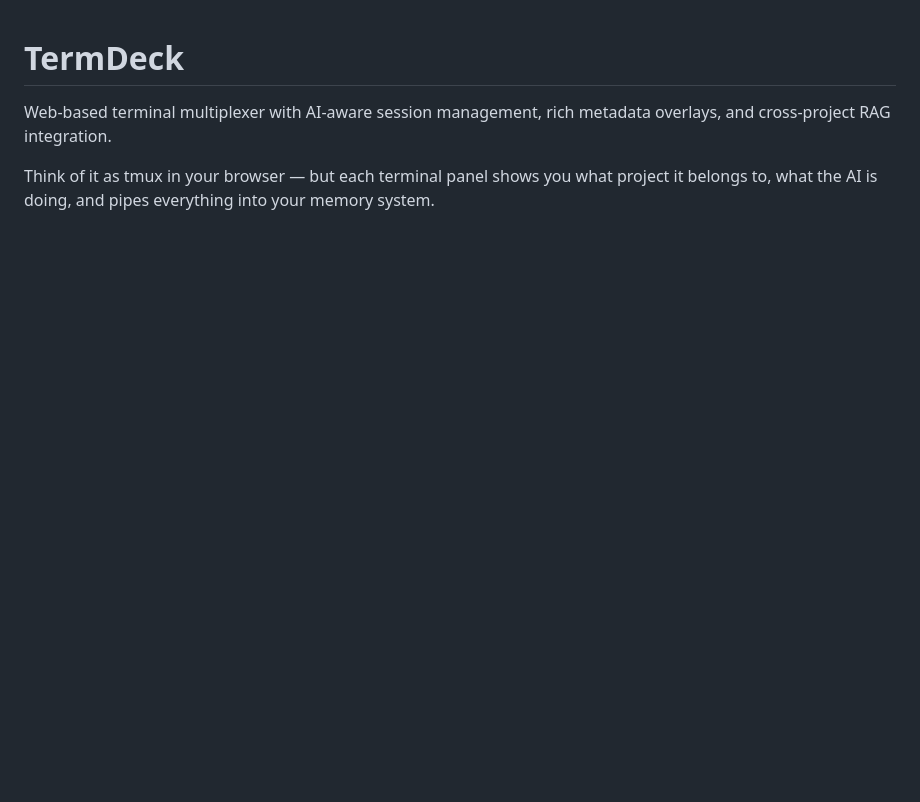
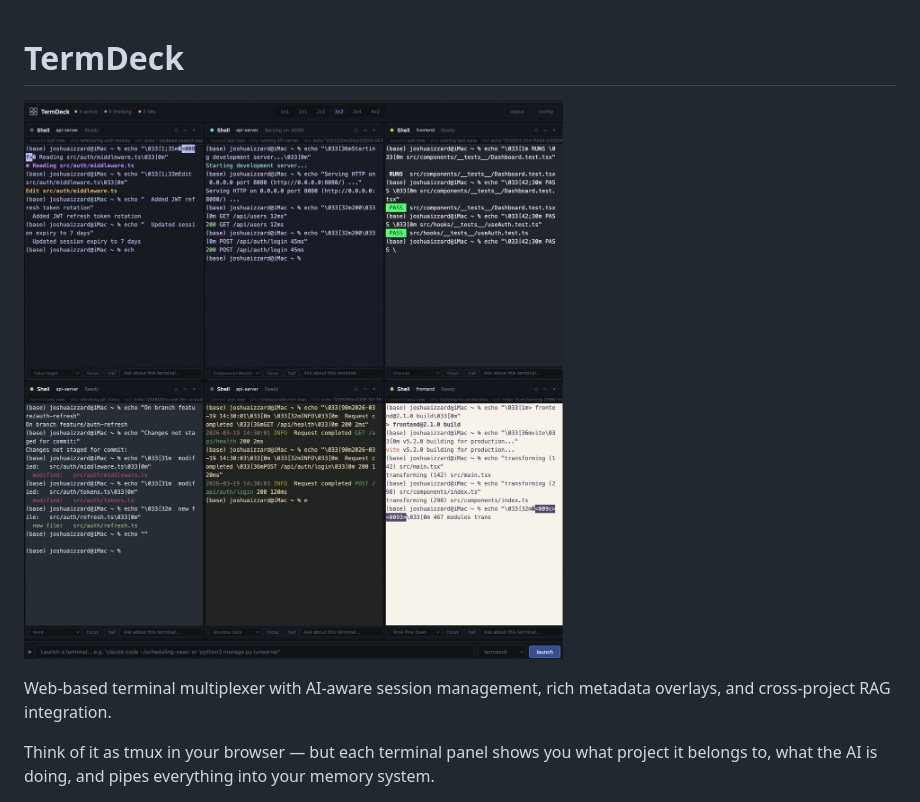
Before and after one commit to jhizzard/termdeck, a Markdown page: README.md, the part around one of its changes. GitHub-like rendering; pictures changed too: assets/hero.jpg (added); blank space fills up the shorter version.

```diff
--- a/README.md
+++ b/README.md
@@ -1,4 +1,6 @@
 # TermDeck
+
+![TermDeck running 6 terminals in a 3x2 control room layout](assets/hero.jpg)
 
 Web-based terminal multiplexer with AI-aware session management, rich metadata overlays, and cross-project RAG integration.
 
```
Also changed, not shown: other parts of README.md (+2 -0 lines), 2 other files.
